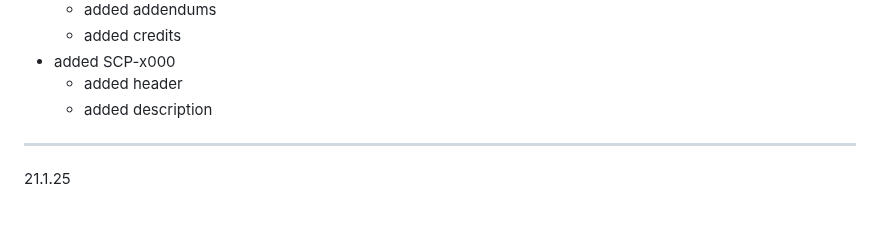
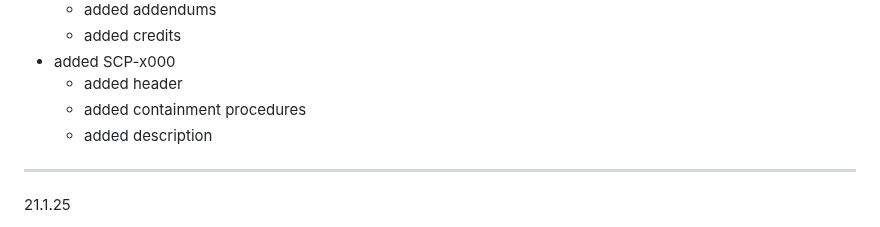
Before and after one commit to hellstorm-software/Kult-Rising, a Markdown page: wikiChangelog.md, the part around the change. Rendered like a GitHub page.

```diff
--- a/wikiChangelog.md
+++ b/wikiChangelog.md
@@ -27,6 +27,7 @@
     - added credits
 - added SCP-x000
     - added header
+    - added containment procedures
     - added description
 
 ----------------------------------------------------------
```
